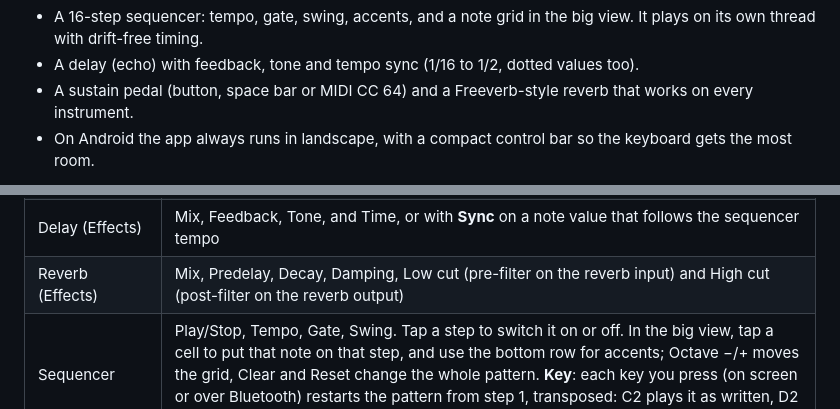
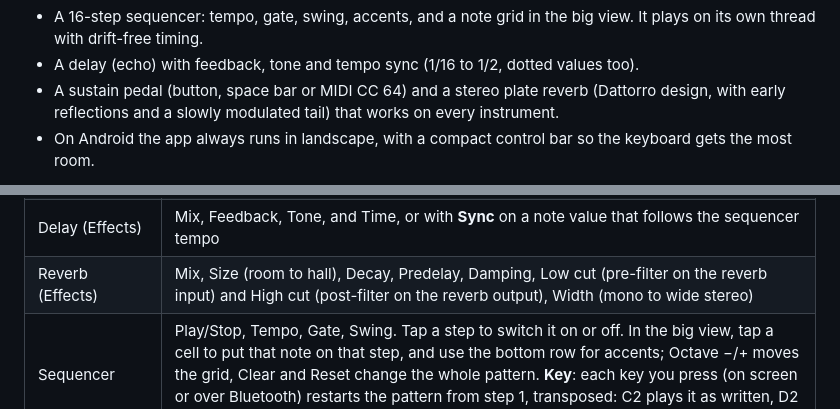
Before and after one commit to jmartens90/MidiPianoPlayer, a Markdown page: README.md, 2 parts joined by grey strips. Drawn GitHub-style.

Commit message:
Stereo output and a modulated plate reverb with early reflections, size and width

```diff
--- a/README.md
+++ b/README.md
@@ -29,7 +29,7 @@ plays the same kind of pattern.
 * A 16-step sequencer: tempo, gate, swing, accents, and a note grid in the big view. It plays on its
   own thread with drift-free timing.
 * A delay (echo) with feedback, tone and tempo sync (1/16 to 1/2, dotted values too).
-* A sustain pedal (button, space bar or MIDI CC 64) and a Freeverb-style reverb that works on every instrument.
+* A sustain pedal (button, space bar or MIDI CC 64) and a stereo plate reverb (Dattorro design, with early reflections and a slowly modulated tail) that works on every instrument.
 * On Android the app always runs in landscape, with a compact control bar so the keyboard gets the most room.
 
 ![Phone, landscape](docs/images/phone-landscape.png)
@@ -139,7 +139,7 @@ From a key press on the PSoC 6 to sound is roughly 20 to 35 ms. To keep the rhyt
 | Env→Filt | (Synth only) How far the envelope opens the filter on every note (the "acid" squelch) |
 | Synth / Effects / Sequencer | Tabs above the knobs. **More** / **Less** makes the panel big or small |
 | Delay (Effects) | Mix, Feedback, Tone, and Time, or with **Sync** on a note value that follows the sequencer tempo |
-| Reverb (Effects) | Mix, Predelay, Decay, Damping, Low cut (pre-filter on the reverb input) and High cut (post-filter on the reverb output) |
+| Reverb (Effects) | Mix, Size (room to hall), Decay, Predelay, Damping, Low cut (pre-filter on the reverb input) and High cut (post-filter on the reverb output), Width (mono to wide stereo) |
 | Sequencer | Play/Stop, Tempo, Gate, Swing. Tap a step to switch it on or off. In the big view, tap a cell to put that note on that step, and use the bottom row for accents; Octave −/+ moves the grid, Clear and Reset change the whole pattern. **Key**: each key you press (on screen or over Bluetooth) restarts the pattern from step 1, transposed: C2 plays it as written, D2 a tone higher; releasing the key stops it |
 | Volume | Master volume |
 | Pedal | Sustain pedal: released notes keep ringing until you turn it off. On a PC you can also hold the space bar |
```
Also changed, not shown: other parts of README.md (+5 -4 lines), docs/TESTPLAN.md (+2 -1 lines), docs/images/uml.png, 8 other files.
